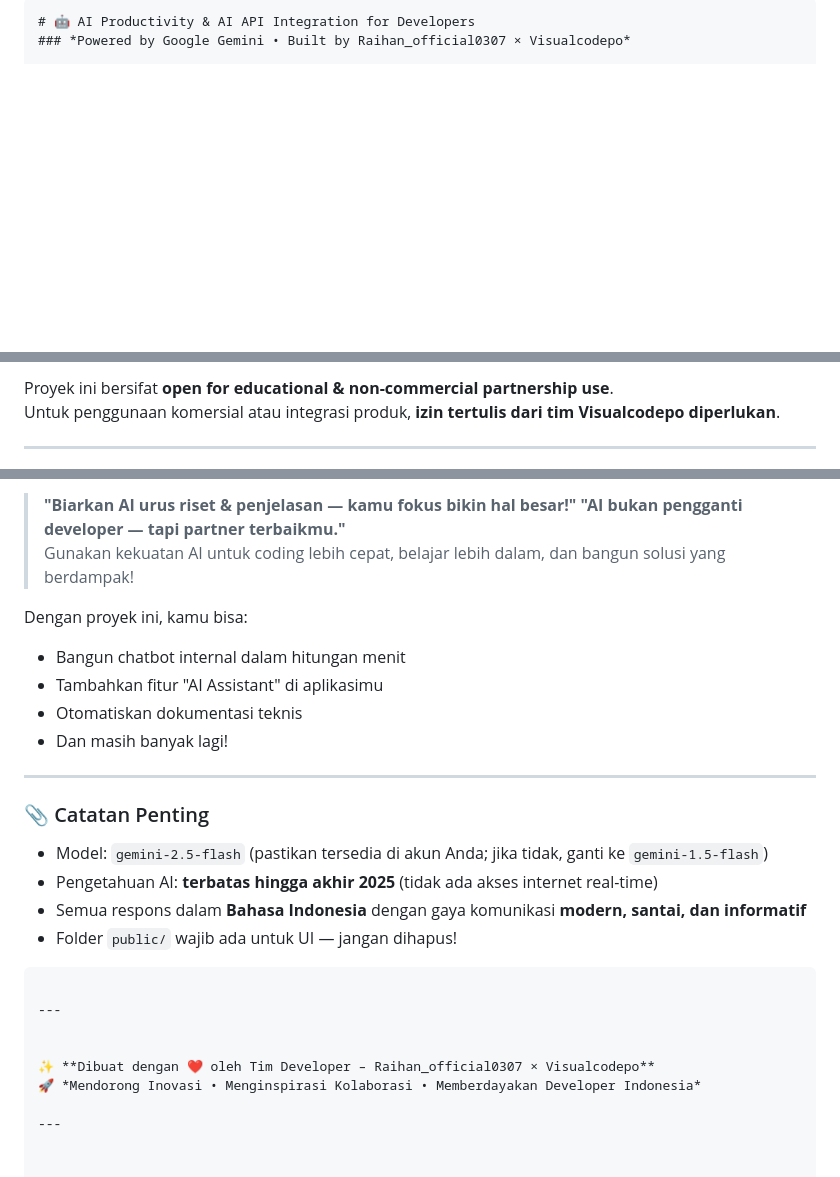
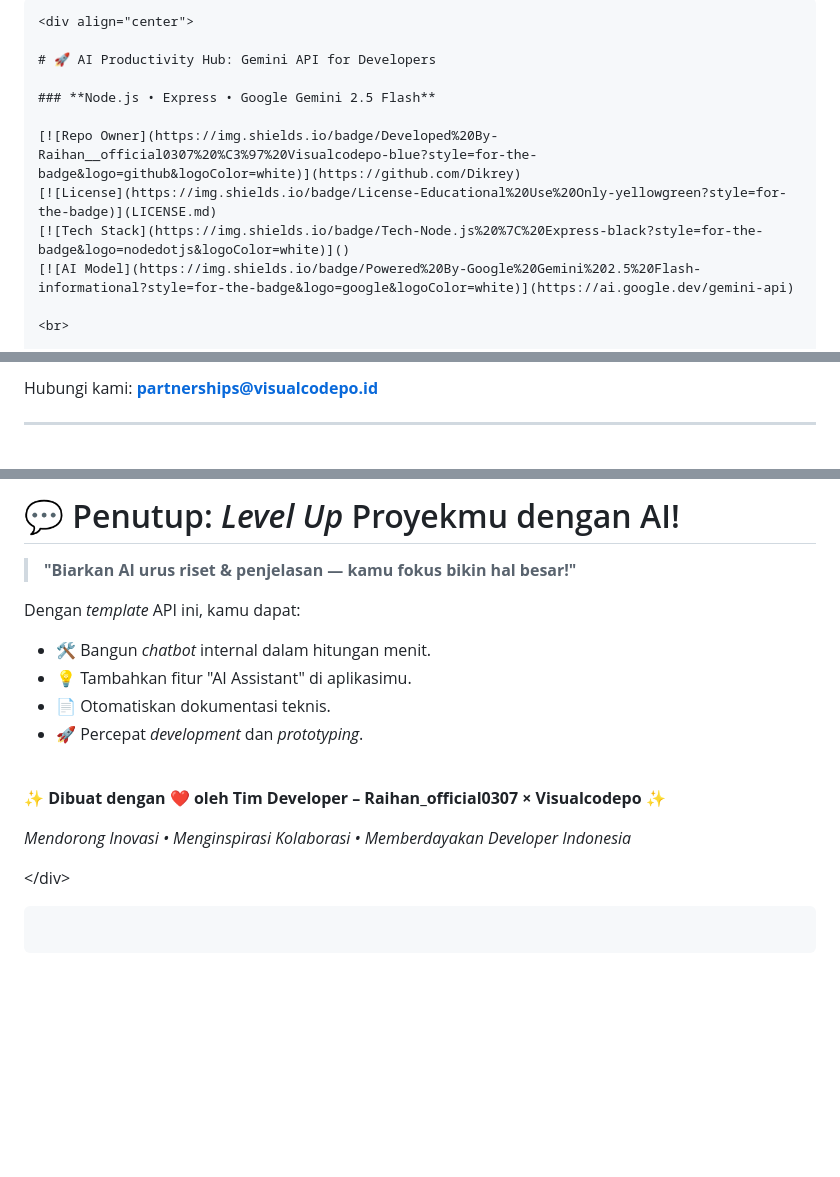
Before and after one commit to Dikrey/gemini-chatbot, a Markdown page: README.md, 3 parts joined by grey strips. Drawn GitHub-style; blank space fills up the shorter version.

`````diff
--- a/README.md
+++ b/README.md
@@ -1,5 +1,15 @@
-```md
-# 🤖 AI Productivity & AI API Integration for Developers
-### *Powered by Google Gemini • Built by Raihan_official0307 × Visualcodepo*
+````md
+<div align="center">
+
+# 🚀 AI Productivity Hub: Gemini API for Developers
+
+### **Node.js • Express • Google Gemini 2.5 Flash**
+
+[![Repo Owner](https://img.shields.io/badge/Developed%20By-Raihan__official0307%20%C3%97%20Visualcodepo-blue?style=for-the-badge&logo=github&logoColor=white)](https://github.com/Dikrey)
+[![License](https://img.shields.io/badge/License-Educational%20Use%20Only-yellowgreen?style=for-the-badge)](LICENSE.md)
+[![Tech Stack](https://img.shields.io/badge/Tech-Node.js%20%7C%20Express-black?style=for-the-badge&logo=nodedotjs&logoColor=white)]()
+[![AI Model](https://img.shields.io/badge/Powered%20By-Google%20Gemini%202.5%20Flash-informational?style=for-the-badge&logo=google&logoColor=white)](https://ai.google.dev/gemini-api)
+
+<br>
 
 > **"AI bukan pengganti developer — tapi partner terbaikmu."**
@@ -156,6 +191,5 @@ Hubungi: **partnerships@visualcodepo.id**
 
-Proyek ini bersifat **open for educational & non-commercial partnership use**.
-Untuk penggunaan komersial atau integrasi produk, **izin tertulis dari tim Visualcodepo diperlukan**.
+Hubungi kami: **partnerships@visualcodepo.id**
 
----
+-----
 
@@ -163,28 +197,22 @@ Untuk penggunaan komersial atau integrasi produk, **izin tertulis dari tim Visua
 
-> **"Biarkan AI urus riset & penjelasan — kamu fokus bikin hal besar!"**
-> **"AI bukan pengganti developer — tapi partner terbaikmu."**
-> Gunakan kekuatan AI untuk coding lebih cepat, belajar lebih dalam, dan bangun solusi yang berdampak!
+# 💬 Penutup: *Level Up* Proyekmu dengan AI\!
 
-Dengan proyek ini, kamu bisa:
-- Bangun chatbot internal dalam hitungan menit
-- Tambahkan fitur "AI Assistant" di aplikasimu
-- Otomatiskan dokumentasi teknis
-- Dan masih banyak lagi!
+> **"Biarkan AI urus riset & penjelasan — kamu fokus bikin hal besar\!"**
 
----
+Dengan *template* API ini, kamu dapat:
 
+  - 🛠️ Bangun *chatbot* internal dalam hitungan menit.
+  - 💡 Tambahkan fitur "AI Assistant" di aplikasimu.
+  - 📄 Otomatiskan dokumentasi teknis.
+  - 🚀 Percepat *development* dan *prototyping*.
 
-### 📎 Catatan Penting
-- Model: `gemini-2.5-flash` (pastikan tersedia di akun Anda; jika tidak, ganti ke `gemini-1.5-flash`)
-- Pengetahuan AI: **terbatas hingga akhir 2025** (tidak ada akses internet real-time)
-- Semua respons dalam **Bahasa Indonesia** dengan gaya komunikasi **modern, santai, dan informatif**
-- Folder `public/` wajib ada untuk UI — jangan dihapus!
+<br>
+
+✨ **Dibuat dengan ❤️ oleh Tim Developer – Raihan\_official0307 × Visualcodepo** ✨
+
+*Mendorong Inovasi • Menginspirasi Kolaborasi • Memberdayakan Developer Indonesia*
+
+\</div\>
+
 ```
-
----
-
-
-✨ **Dibuat dengan ❤️ oleh Tim Developer – Raihan_official0307 × Visualcodepo**
-🚀 *Mendorong Inovasi • Menginspirasi Kolaborasi • Memberdayakan Developer Indonesia*
-
----
+```
`````
Also changed, not shown: other parts of README.md (+108 -83 lines).
